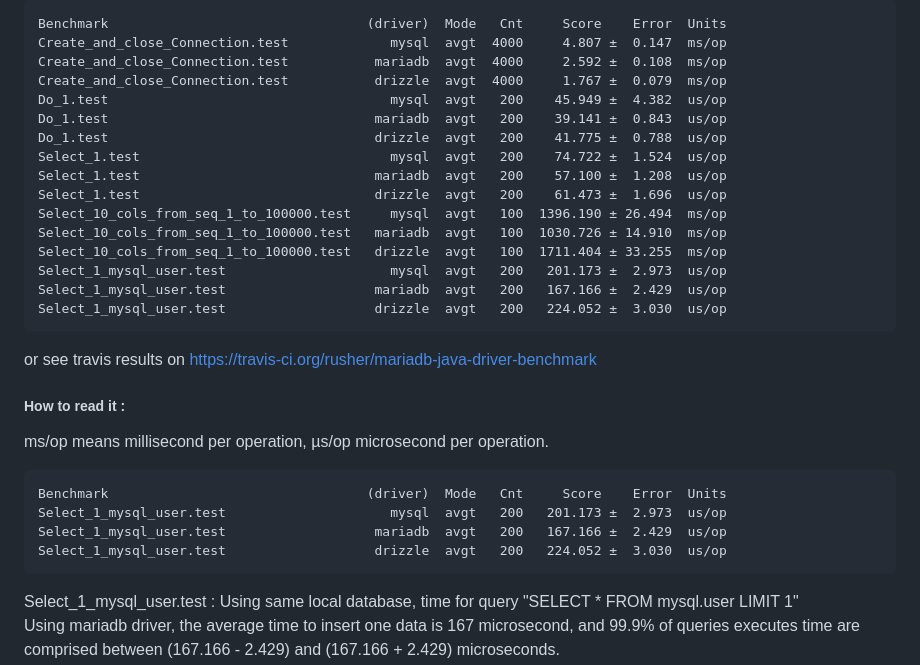
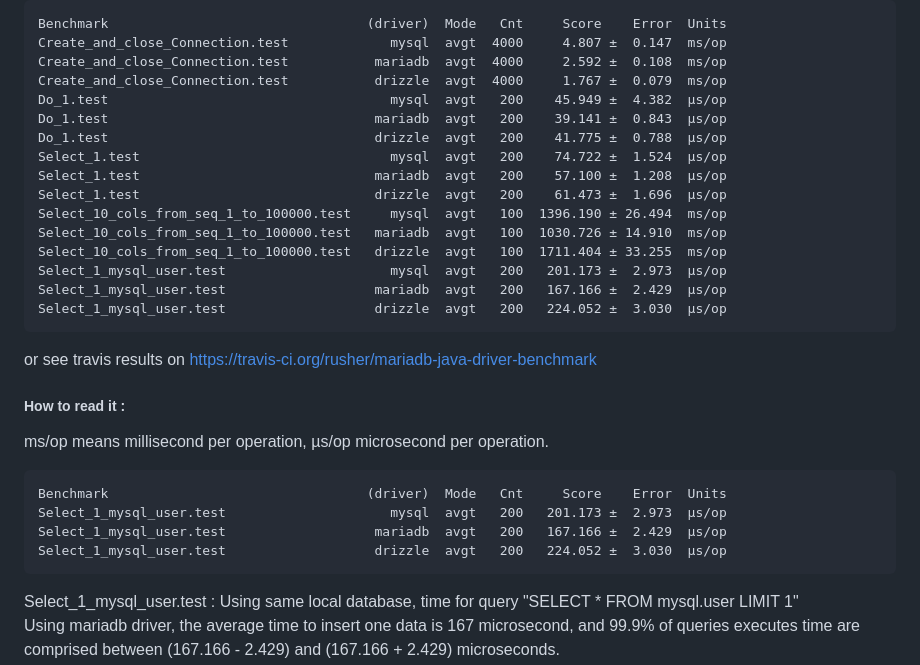
Before and after one commit to rusher/mariadb-java-driver-benchmark, a Markdown page: README.md, the part around the change printed below. GitHub-like rendering.

````diff
--- a/README.md
+++ b/README.md
@@ -93,18 +92,18 @@ Benchmark                                 (driver)  Mode   Cnt     Score    Erro
 Create_and_close_Connection.test             mysql  avgt  4000     4.807 ±  0.147  ms/op
 Create_and_close_Connection.test           mariadb  avgt  4000     2.592 ±  0.108  ms/op
 Create_and_close_Connection.test           drizzle  avgt  4000     1.767 ±  0.079  ms/op
-Do_1.test                                    mysql  avgt   200    45.949 ±  4.382  us/op
-Do_1.test                                  mariadb  avgt   200    39.141 ±  0.843  us/op
-Do_1.test                                  drizzle  avgt   200    41.775 ±  0.788  us/op
-Select_1.test                                mysql  avgt   200    74.722 ±  1.524  us/op
-Select_1.test                              mariadb  avgt   200    57.100 ±  1.208  us/op
-Select_1.test                              drizzle  avgt   200    61.473 ±  1.696  us/op
+Do_1.test                                    mysql  avgt   200    45.949 ±  4.382  µs/op
+Do_1.test                                  mariadb  avgt   200    39.141 ±  0.843  µs/op
+Do_1.test                                  drizzle  avgt   200    41.775 ±  0.788  µs/op
+Select_1.test                                mysql  avgt   200    74.722 ±  1.524  µs/op
+Select_1.test                              mariadb  avgt   200    57.100 ±  1.208  µs/op
+Select_1.test                              drizzle  avgt   200    61.473 ±  1.696  µs/op
 Select_10_cols_from_seq_1_to_100000.test     mysql  avgt   100  1396.190 ± 26.494  ms/op
 Select_10_cols_from_seq_1_to_100000.test   mariadb  avgt   100  1030.726 ± 14.910  ms/op
 Select_10_cols_from_seq_1_to_100000.test   drizzle  avgt   100  1711.404 ± 33.255  ms/op
-Select_1_mysql_user.test                     mysql  avgt   200   201.173 ±  2.973  us/op
-Select_1_mysql_user.test                   mariadb  avgt   200   167.166 ±  2.429  us/op
-Select_1_mysql_user.test                   drizzle  avgt   200   224.052 ±  3.030  us/op
+Select_1_mysql_user.test                     mysql  avgt   200   201.173 ±  2.973  µs/op
+Select_1_mysql_user.test                   mariadb  avgt   200   167.166 ±  2.429  µs/op
+Select_1_mysql_user.test                   drizzle  avgt   200   224.052 ±  3.030  µs/op
 ```
 or see travis results on https://travis-ci.org/rusher/mariadb-java-driver-benchmark
 
@@ -114,9 +113,9 @@ ms/op means millisecond per operation, µs/op microsecond per operation.
 
 ```
 Benchmark                                 (driver)  Mode   Cnt     Score    Error  Units
-Select_1_mysql_user.test                     mysql  avgt   200   201.173 ±  2.973  us/op
-Select_1_mysql_user.test                   mariadb  avgt   200   167.166 ±  2.429  us/op
-Select_1_mysql_user.test                   drizzle  avgt   200   224.052 ±  3.030  us/op
+Select_1_mysql_user.test                     mysql  avgt   200   201.173 ±  2.973  µs/op
+Select_1_mysql_user.test                   mariadb  avgt   200   167.166 ±  2.429  µs/op
+Select_1_mysql_user.test                   drizzle  avgt   200   224.052 ±  3.030  µs/op
 ```
 
 
````
Also changed, not shown: other parts of README.md (+10 -11 lines), results/select_one_data.png.
